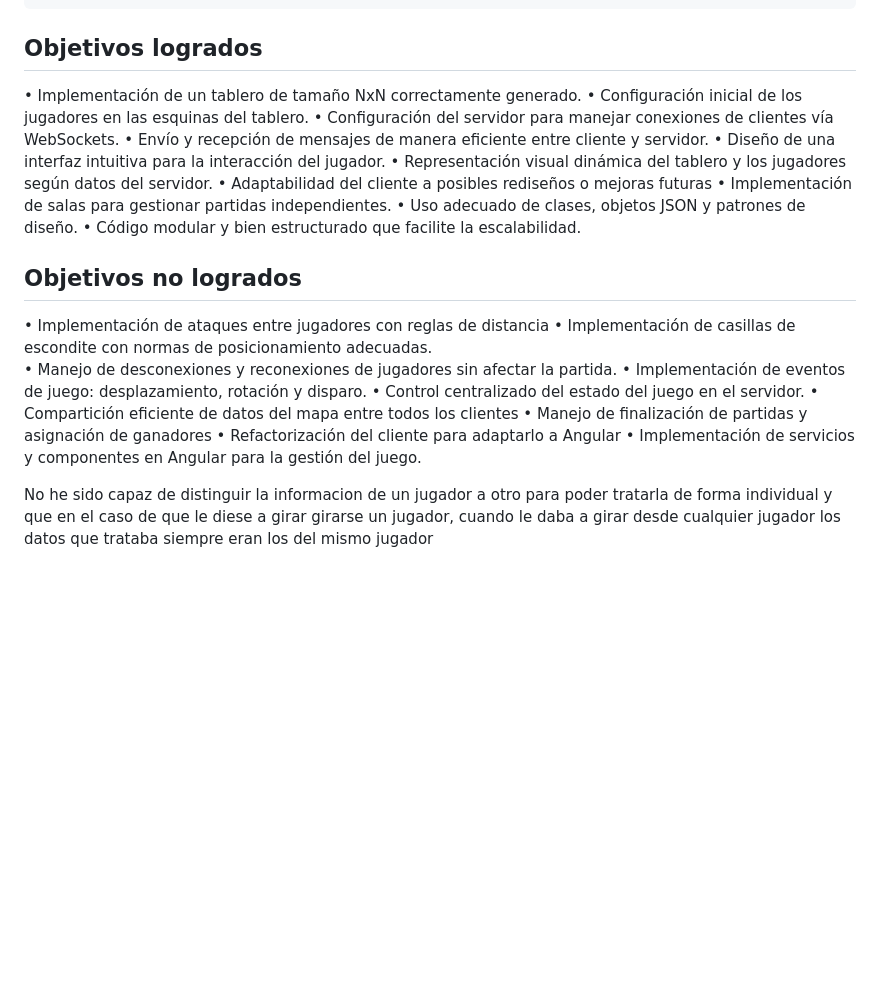
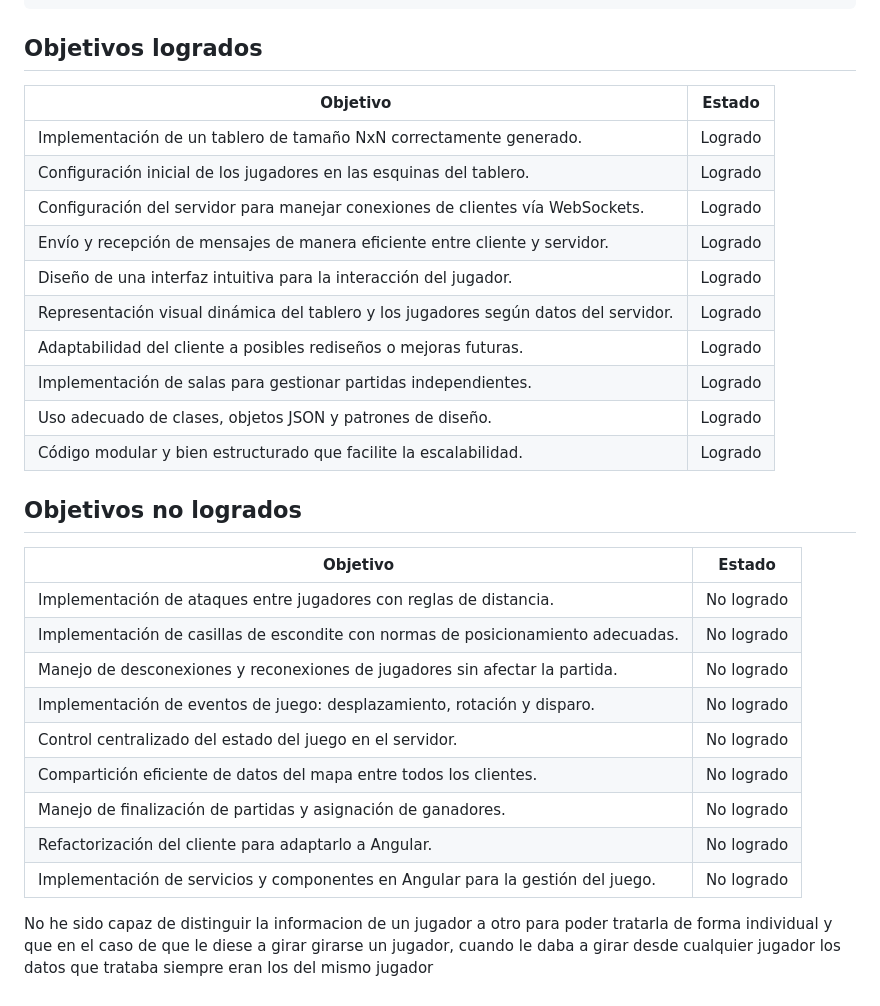
Before and after one commit to Davidbmor/tamagochikbrones, a Markdown page: Readme.md, the part around the change. Drawn GitHub-style; blank space fills up the shorter version.

```diff
--- a/Readme.md
+++ b/Readme.md
@@ -234,28 +234,32 @@ export const ConnectionHandler = {
 
 
 ## Objetivos logrados
-•  Implementación de un tablero de tamaño NxN correctamente generado.
-•  Configuración inicial de los jugadores en las esquinas del tablero.
-•  Configuración del servidor para manejar conexiones de clientes vía WebSockets.
-•  Envío y recepción de mensajes de manera eficiente entre cliente y servidor.
-•  Diseño de una interfaz intuitiva para la interacción del jugador.
-•  Representación visual dinámica del tablero y los jugadores según datos del servidor.
-•  Adaptabilidad del cliente a posibles rediseños o mejoras futuras
-•  Implementación de salas para gestionar partidas independientes.
-•  Uso adecuado de clases, objetos JSON y patrones de diseño.
-•  Código modular y bien estructurado que facilite la escalabilidad.
+
+| Objetivo                                                                 | Estado     |
+|--------------------------------------------------------------------------|------------|
+| Implementación de un tablero de tamaño NxN correctamente generado.       | Logrado    |
+| Configuración inicial de los jugadores en las esquinas del tablero.      | Logrado    |
+| Configuración del servidor para manejar conexiones de clientes vía WebSockets. | Logrado    |
+| Envío y recepción de mensajes de manera eficiente entre cliente y servidor. | Logrado    |
+| Diseño de una interfaz intuitiva para la interacción del jugador.        | Logrado    |
+| Representación visual dinámica del tablero y los jugadores según datos del servidor. | Logrado    |
+| Adaptabilidad del cliente a posibles rediseños o mejoras futuras.        | Logrado    |
+| Implementación de salas para gestionar partidas independientes.          | Logrado    |
+| Uso adecuado de clases, objetos JSON y patrones de diseño.               | Logrado    |
+| Código modular y bien estructurado que facilite la escalabilidad.        | Logrado    |
 
 ## Objetivos no logrados
 
-•  Implementación de ataques entre jugadores con reglas de distancia
-•  Implementación de casillas de escondite con normas de posicionamiento
-adecuadas.
-•   Manejo de desconexiones y reconexiones de jugadores sin afectar la partida.
-•  Implementación de eventos de juego: desplazamiento, rotación y disparo.
-•  Control centralizado del estado del juego en el servidor.
-•  Compartición eficiente de datos del mapa entre todos los clientes
-•  Manejo de finalización de partidas y asignación de ganadores
-•  Refactorización del cliente para adaptarlo a Angular
-•  Implementación de servicios y componentes en Angular para la gestión del juego.
+| Objetivo                                                                 | Estado     |
+|--------------------------------------------------------------------------|------------|
+| Implementación de ataques entre jugadores con reglas de distancia.       | No logrado |
+| Implementación de casillas de escondite con normas de posicionamiento adecuadas. | No logrado |
+| Manejo de desconexiones y reconexiones de jugadores sin afectar la partida. | No logrado |
+| Implementación de eventos de juego: desplazamiento, rotación y disparo.  | No logrado |
+| Control centralizado del estado del juego en el servidor.                | No logrado |
+| Compartición eficiente de datos del mapa entre todos los clientes.       | No logrado |
+| Manejo de finalización de partidas y asignación de ganadores.            | No logrado |
+| Refactorización del cliente para adaptarlo a Angular.                    | No logrado |
+| Implementación de servicios y componentes en Angular para la gestión del juego. | No logrado |
 
 No he sido capaz de distinguir la informacion de un jugador a otro para poder tratarla de forma individual y que en el caso de que le diese a girar girarse un jugador, cuando le daba a girar desde cualquier jugador los datos que trataba siempre eran los del mismo jugador
```
